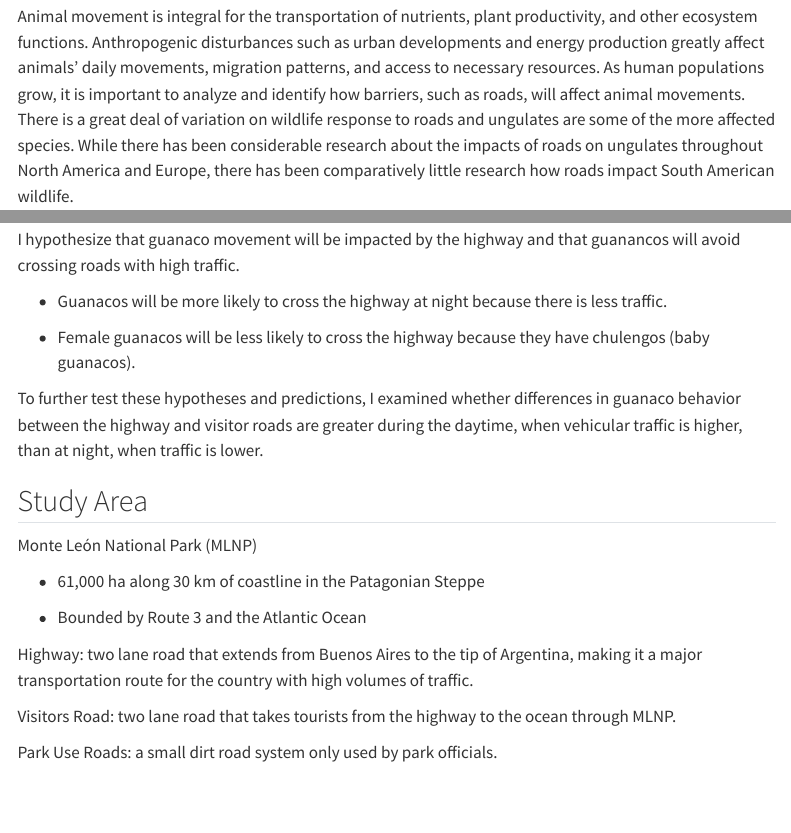
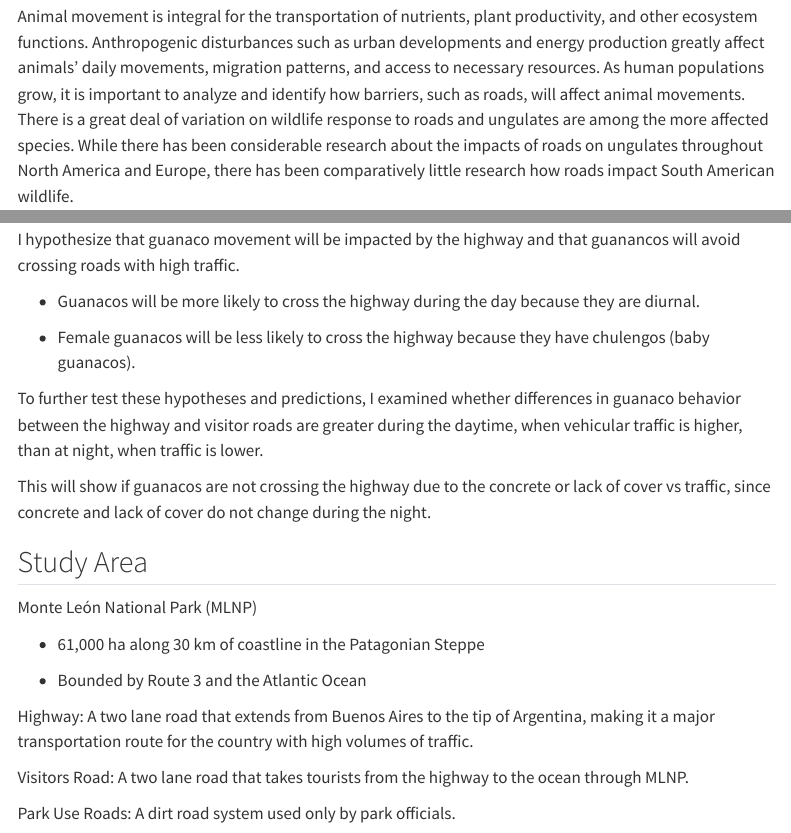
Before and after one commit to zoefairlie/zoefairlie.github.io, a Quarto document (Website.qmd): the page in a window 1100 px wide, from 720 px down, and a second part further down, joined at a grey line. Rendered offline with R 4.5, knitr and Pandoc in place of Quarto, with nearby package versions; some code elsewhere in the file could not run offline; menus at the side of the page are left out.

Commit message:
Update Website.qmd

````diff
--- a/Website.qmd
+++ b/Website.qmd
@@ -92,7 +92,7 @@ ecosystem functions. Anthropogenic disturbances such as urban developments and e
 production greatly affect animals’ daily movements, migration patterns, and access to necessary
 resources. As human populations grow, it is important to analyze and identify how barriers, such
 as roads, will affect animal movements. There is a great deal of variation on wildlife response to
-roads and ungulates are some of the more affected species. While there has been considerable
+roads and ungulates are among the more affected species. While there has been considerable
 research about the impacts of roads on ungulates throughout North America and Europe, there
 has been comparatively little research how roads impact South American wildlife.
 
@@ -107,11 +107,13 @@ To analyze the effects of traffic, I compared guanaco interactions with the main
 
 I hypothesize that guanaco movement will be impacted by the highway and that guanancos will avoid crossing roads with high traffic.
 
-- Guanacos will be more likely to cross the highway at night because there is less traffic.
+- Guanacos will be more likely to cross the highway during the day because they are diurnal.
 
 - Female guanacos will be less likely to cross the highway because they have chulengos (baby guanacos).
 
 To further test these hypotheses and predictions, I examined whether differences in guanaco behavior between the highway and visitor roads are greater during the daytime, when vehicular traffic is higher, than at night, when traffic is lower.
+
+This will show if guanacos are not crossing the highway due to the concrete or lack of cover vs traffic, since concrete and lack of cover do not change during the night.
 
 ## Study Area
 Monte León National Park (MLNP)
@@ -120,11 +122,11 @@ Monte León National Park (MLNP)
 
 - Bounded by Route 3 and the Atlantic Ocean
 
-Highway: two lane road that extends from Buenos Aires to the tip of Argentina, making it a major transportation route for the country with high volumes of traffic.
+Highway: A two lane road that extends from Buenos Aires to the tip of Argentina, making it a major transportation route for the country with high volumes of traffic.
 
-Visitors Road: two lane road that takes tourists from the highway to the ocean through MLNP.
+Visitors Road: A two lane road that takes tourists from the highway to the ocean through MLNP.
 
-Park Use Roads: a small dirt road system only used by park officials.
+Park Use Roads: A dirt road system used only by park officials.
 
 
 ```{r, message= F, warning=F, echo=F}
````
Also changed, not shown: Website.qmd (11 more changed lines).
